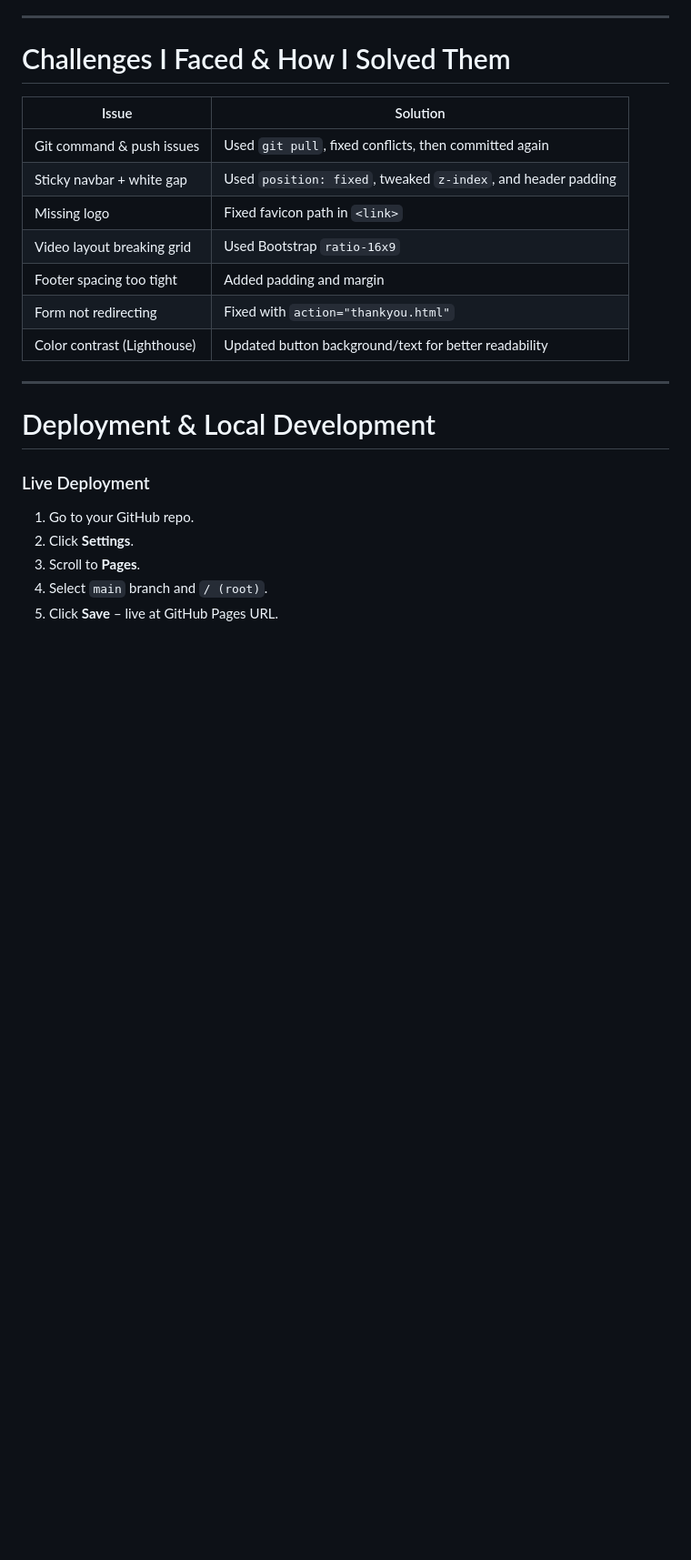
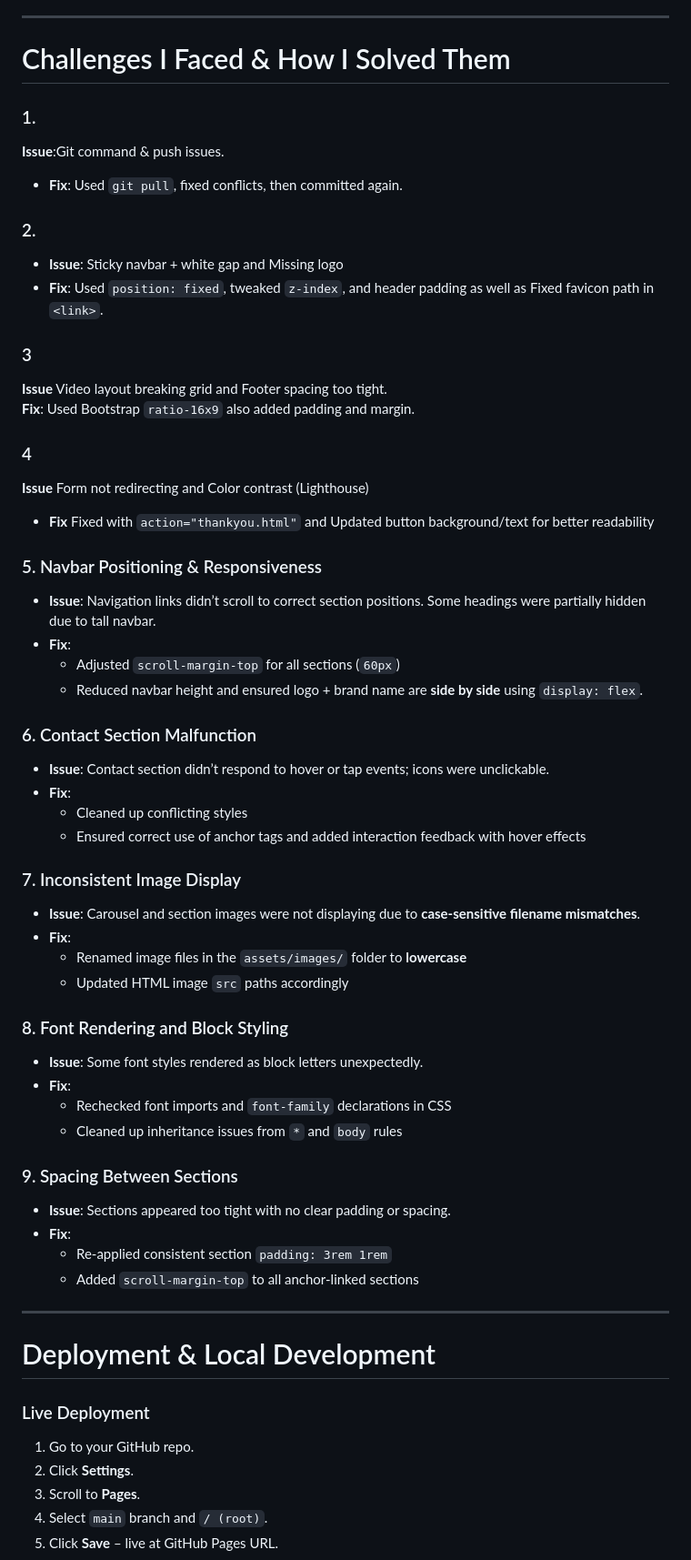
Before and after one commit to Vera-com/african-kitchen, a Markdown page: README.md, the part around the change printed below. Shown: that part at 91% size. Rendered like a GitHub page; blank space fills up the shorter version.

Commit message:
Add more information to README.md

```diff
--- a/README.md
+++ b/README.md
@@ -161,16 +162,53 @@ Generated with [Techsini Multi-Mockup](https://techsini.com/multi-mockup/index.p
 ---
 
 # Challenges I Faced & How I Solved Them
+### 1.
+**Issue**:Git command & push issues.
+- **Fix**: Used `git pull`, fixed conflicts, then committed again.
 
-| Issue                        | Solution |
-|-----------------------------|----------|
-| Git command & push issues   | Used `git pull`, fixed conflicts, then committed again |
-| Sticky navbar + white gap   | Used `position: fixed`, tweaked `z-index`, and header padding |
-| Missing logo                | Fixed favicon path in `<link>` |
-| Video layout breaking grid  | Used Bootstrap `ratio-16x9` |
-| Footer spacing too tight    | Added padding and margin |
-| Form not redirecting        | Fixed with `action="thankyou.html"` |
-| Color contrast (Lighthouse) | Updated button background/text for better readability |
+### 2.
+- **Issue**:  Sticky navbar + white gap and  Missing logo
+- **Fix**: Used `position: fixed`, tweaked `z-index`, and header padding as well as  Fixed favicon path in `<link>`.
+
+### 3
+**Issue** Video layout breaking grid and Footer spacing too tight.
+ **Fix**: Used Bootstrap `ratio-16x9` also added padding and margin.
+
+### 4
+**Issue** Form not redirecting and Color contrast (Lighthouse)
+- **Fix** Fixed with `action="thankyou.html"` and Updated button background/text for better readability
+
+### 5. Navbar Positioning & Responsiveness
+- **Issue**: Navigation links didn’t scroll to correct section positions. Some headings were partially hidden due to tall navbar.
+- **Fix**:
+  - Adjusted `scroll-margin-top` for all sections (`60px`)
+  - Reduced navbar height and ensured logo + brand name are **side by side** using `display: flex`.
+
+### 6. Contact Section Malfunction
+- **Issue**: Contact section didn’t respond to hover or tap events; icons were unclickable.
+- **Fix**:
+  - Cleaned up conflicting styles
+  - Ensured correct use of anchor tags and added interaction feedback with hover effects
+
+### 7. Inconsistent Image Display
+- **Issue**: Carousel and section images were not displaying due to **case-sensitive filename mismatches**.
+- **Fix**:
+  - Renamed image files in the `assets/images/` folder to **lowercase**
+  - Updated HTML image `src` paths accordingly
+
+### 8. Font Rendering and Block Styling
+- **Issue**: Some font styles rendered as block letters unexpectedly.
+- **Fix**:
+  - Rechecked font imports and `font-family` declarations in CSS
+  - Cleaned up inheritance issues from `*` and `body` rules
+
+### 9. Spacing Between Sections
+- **Issue**: Sections appeared too tight with no clear padding or spacing.
+- **Fix**:
+  - Re-applied consistent section `padding: 3rem 1rem`
+  - Added `scroll-margin-top` to all anchor-linked sections
+
+
 
 ---
 
```
Also changed, not shown: other parts of README.md (+7 -6 lines).
